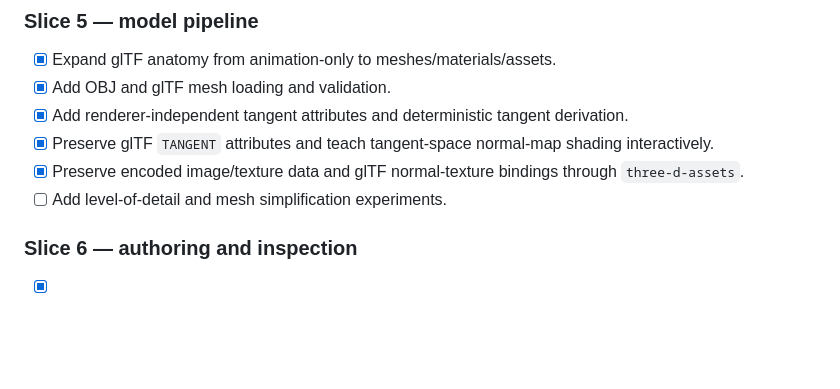
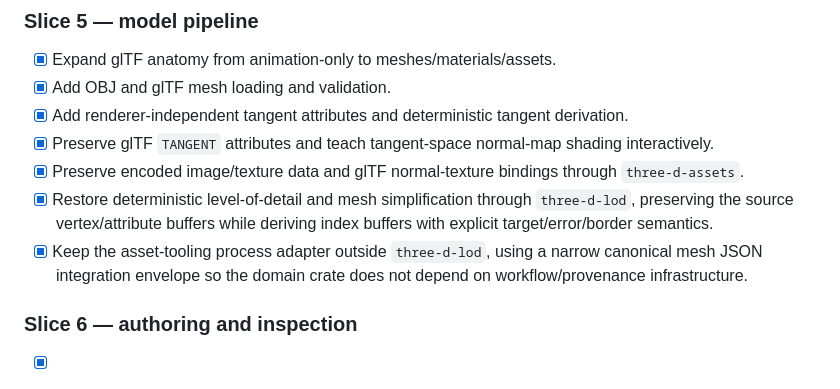
Before and after one commit to moritzbrantner/3d-lab, a Markdown page: ROADMAP.md, the part around the change. GitHub-like rendering; blank space fills up the shorter version.

Commit message:
docs: mark mesh simplification slice complete

```diff
--- a/ROADMAP.md
+++ b/ROADMAP.md
@@ -46,7 +46,8 @@
 - [x] Add renderer-independent tangent attributes and deterministic tangent derivation.
 - [x] Preserve glTF `TANGENT` attributes and teach tangent-space normal-map shading interactively.
 - [x] Preserve encoded image/texture data and glTF normal-texture bindings through `three-d-assets`.
-- [ ] Add level-of-detail and mesh simplification experiments.
+- [x] Restore deterministic level-of-detail and mesh simplification through `three-d-lod`, preserving the source vertex/attribute buffers while deriving index buffers with explicit target/error/border semantics.
+- [x] Keep the asset-tooling process adapter outside `three-d-lod`, using a narrow canonical mesh JSON integration envelope so the domain crate does not depend on workflow/provenance infrastructure.
 
 ### Slice 6 — authoring and inspection
 
```
